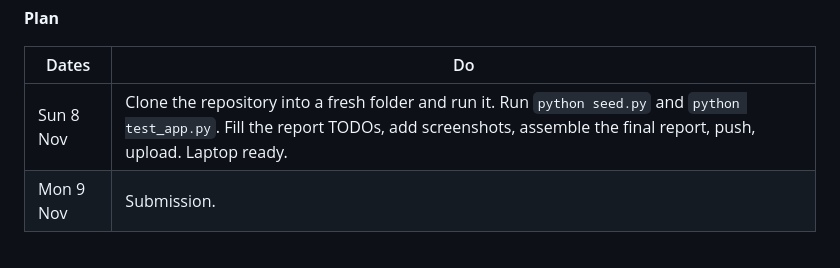
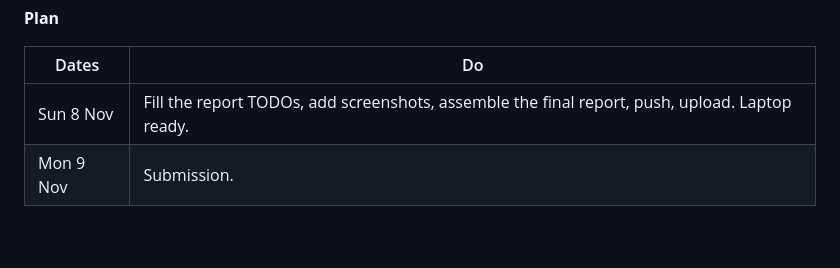
Before and after one commit to AbdurRauf-01/ef101-p11, a Markdown page: TEAM_SPLIT.md, the part around the change. Drawn GitHub-style.

```diff
--- a/TEAM_SPLIT.md
+++ b/TEAM_SPLIT.md
@@ -133,7 +133,7 @@ git push
 
 | Dates | Do |
 | --- | --- |
-| Sun 8 Nov | Clone the repository into a fresh folder and run it. Run `python seed.py` and `python test_app.py`. Fill the report TODOs, add screenshots, assemble the final report, push, upload. Laptop ready. |
+| Sun 8 Nov | Fill the report TODOs, add screenshots, assemble the final report, push, upload. Laptop ready. |
 | Mon 9 Nov | Submission. |
 
 \
```
